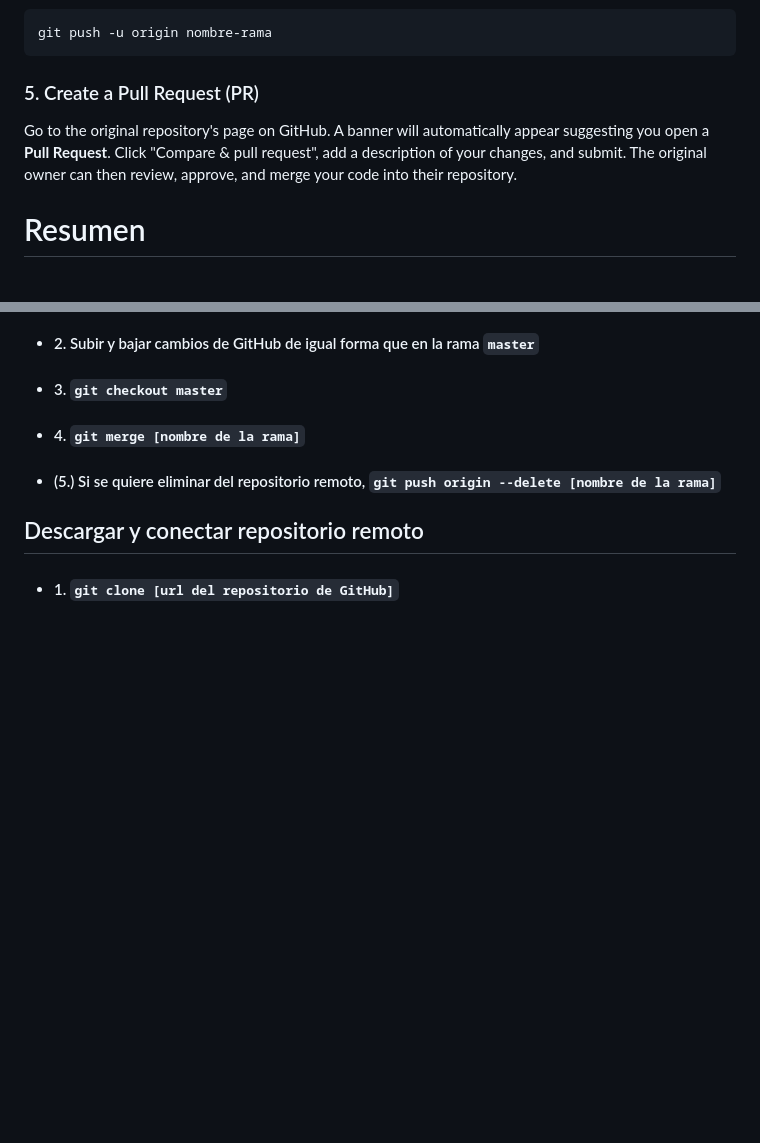
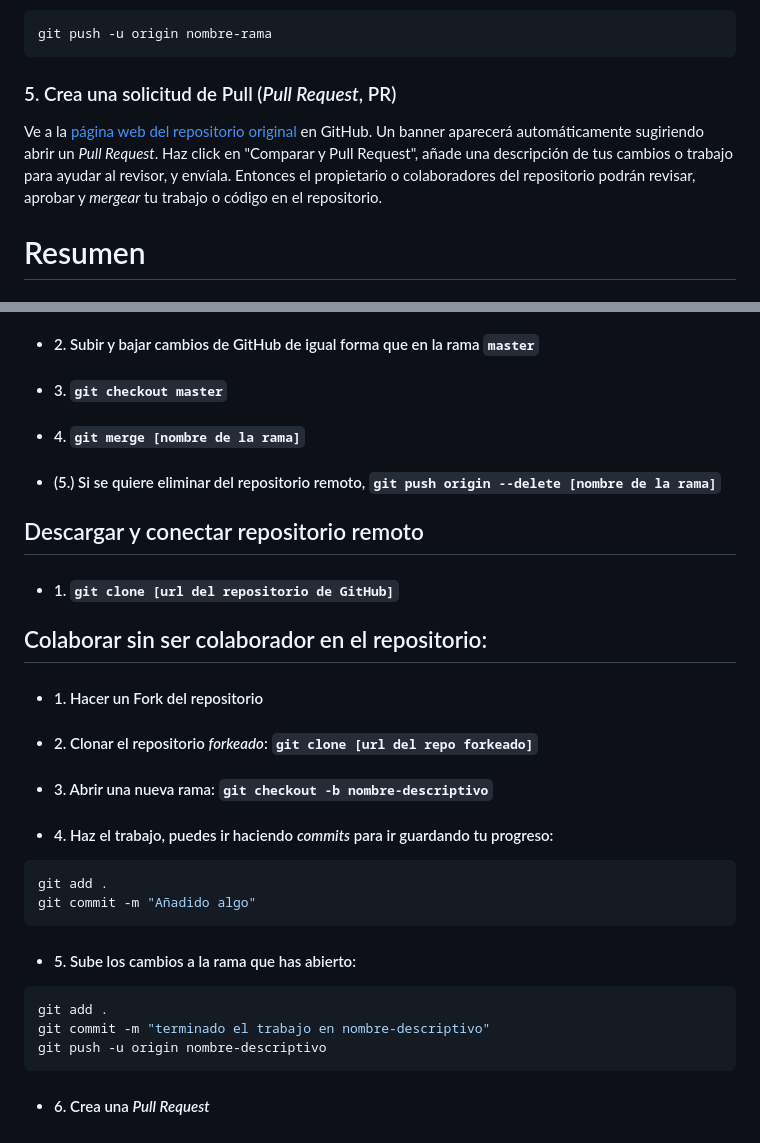
Before and after one commit to Ohmyus/club-de-vuelo, a Markdown page: guia-github/guia-github.md, 2 parts joined by grey strips. GitHub-like rendering; blank space fills up the shorter version.

Commit message:
actualizada la gúia de github

````diff
--- a/guia-github/guia-github.md
+++ b/guia-github/guia-github.md
@@ -286,9 +286,9 @@ Como el propietario del *Fork* eres tú, tienes permisos para poder subir los ca
 git push -u origin nombre-rama
 ```
 
-### 5. Create a Pull Request (PR)
+### 5. Crea una solicitud de Pull (*Pull Request*, PR)
 
-Go to the original repository's page on GitHub. A banner will automatically appear suggesting you open a **Pull Request**. Click "Compare & pull request", add a description of your changes, and submit. The original owner can then review, approve, and merge your code into their repository.
+Ve a la [página web del repositorio original](https://github.com/Ohmyus/club-de-vuelo) en GitHub. Un banner aparecerá automáticamente sugiriendo abrir un *Pull Request*. Haz click en "Comparar y Pull Request", añade una descripción de tus cambios o trabajo para ayudar al revisor, y envíala. Entonces el propietario o colaboradores del repositorio podrán revisar, aprobar y *mergear* tu trabajo o código en el repositorio.
 
 # Resumen
 
@@ -336,3 +336,24 @@ Cada vez que se quieran subir cambios al repositorio, se deben realizar los sigu
 ## Descargar y conectar repositorio remoto
 
 * #### 1. `git clone [url del repositorio de GitHub]`
+
+## Colaborar sin ser colaborador en el repositorio:
+
+* #### 1. Hacer un Fork del repositorio
+* #### 2. Clonar el repositorio *forkeado*: `git clone [url del repo forkeado]`
+* #### 3. Abrir una nueva rama: `git checkout -b nombre-descriptivo`
+* #### 4. Haz el trabajo, puedes ir haciendo *commits* para ir guardando tu progreso:
+```bash
+git add .
+git commit -m "Añadido algo"
+```
+
+* #### 5. Sube los cambios a la rama que has abierto:
+
+```bash
+git add .
+git commit -m "terminado el trabajo en nombre-descriptivo"
+git push -u origin nombre-descriptivo
+```
+
+* #### 6. Crea una *Pull Request*
````
